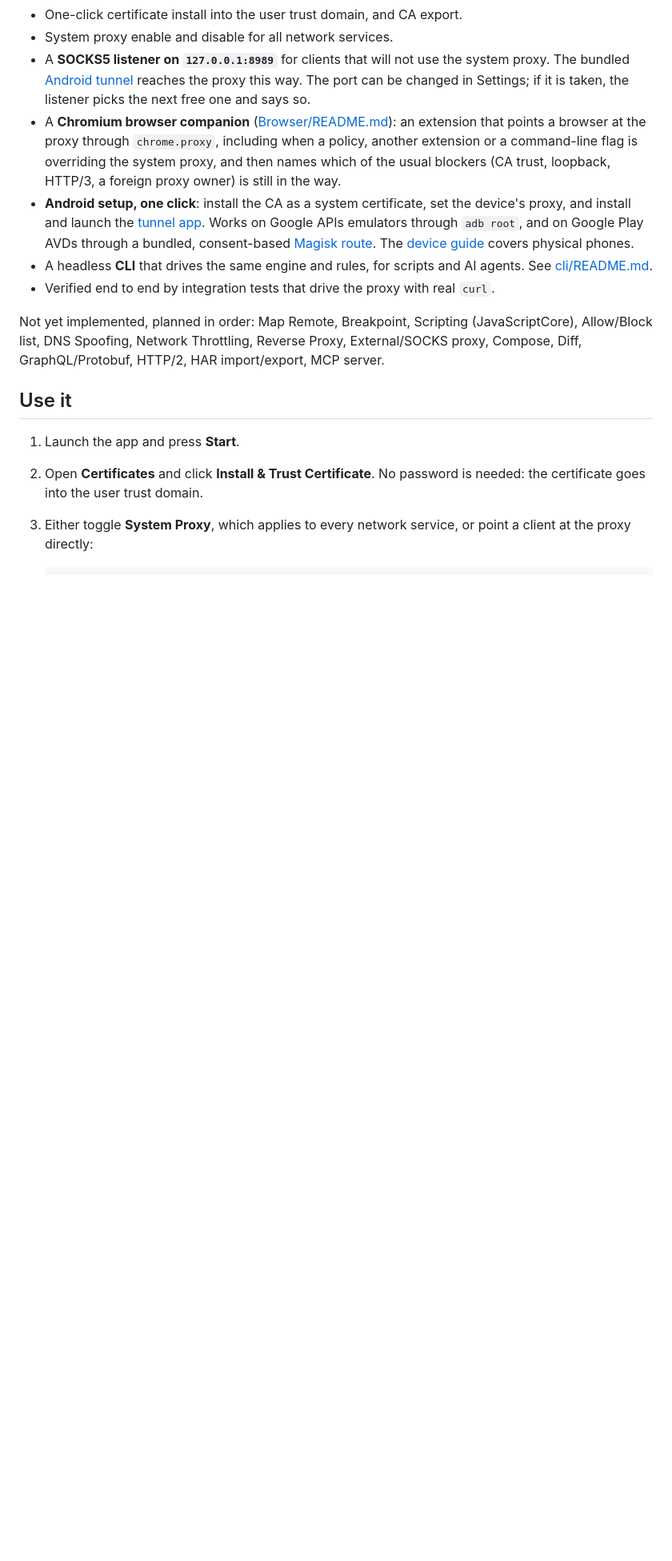
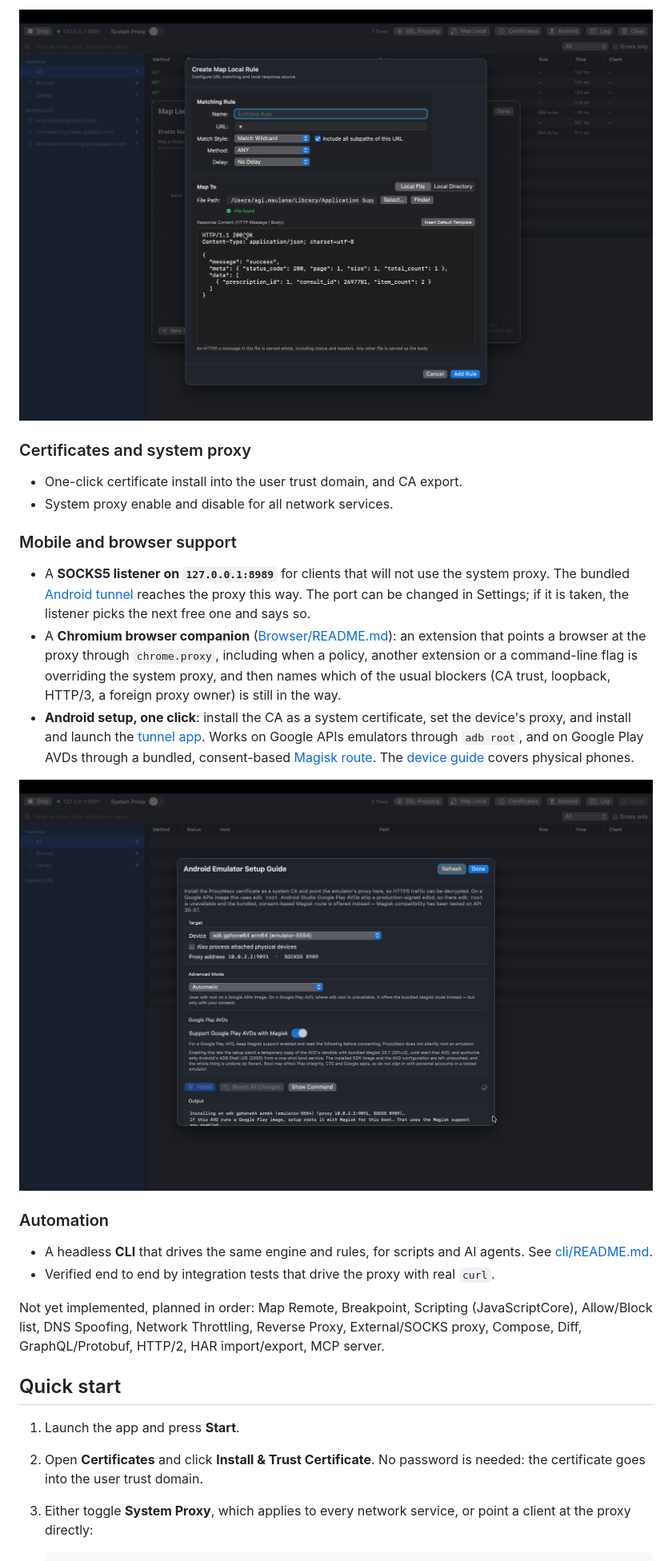
Before and after one commit to AgiMaulana/ProxyMaxx, a Markdown page: README.md, the part around the change printed below. Shown: that part at 80% size. Rendered like a GitHub page; pictures changed too: docs/screenshots/mac-app-android-emulator-setup-guide-in-one-click.png (added), docs/screenshots/mac-app-local-map-create-form.png (added); blank space fills up the shorter version.

```diff
--- a/README.md
+++ b/README.md
@@ -55,5 +113,12 @@ There is no Mac App Store build.
+![The Create Map Local Rule sheet, with the matching rule fields on top and the local file and response body below](docs/screenshots/mac-app-local-map-create-form.png)
+
+### Certificates and system proxy
+
 - One-click certificate install into the user trust domain, and CA export.
 - System proxy enable and disable for all network services.
+
+### Mobile and browser support
+
 - A **SOCKS5 listener on `127.0.0.1:8989`** for clients that will not use the system proxy.
   The bundled [Android tunnel](Android/README.md) reaches the proxy this way. The port can be
   changed in Settings; if it is taken, the listener picks the next free one and says so.
@@ -66,6 +131,11 @@ There is no Mac App Store build.
   emulators through `adb root`, and on Google Play AVDs through a bundled, consent-based
   [Magisk route](Resources/android/README.md). The
   [device guide](docs/android.md) covers physical phones.
+
+![The Android Emulator Setup Guide, with the target device, proxy address and the Magisk option for Google Play AVDs](docs/screenshots/mac-app-android-emulator-setup-guide-in-one-click.png)
+
+### Automation
+
 - A headless **CLI** that drives the same engine and rules, for scripts and AI agents. See
   [cli/README.md](cli/README.md).
 - Verified end to end by integration tests that drive the proxy with real `curl`.
@@ -74,7 +144,7 @@ Not yet implemented, planned in order: Map Remote, Breakpoint, Scripting (JavaSc
 Allow/Block list, DNS Spoofing, Network Throttling, Reverse Proxy, External/SOCKS proxy,
 Compose, Diff, GraphQL/Protobuf, HTTP/2, HAR import/export, MCP server.
 
-## Use it
+## Quick start
 
 1. Launch the app and press **Start**.
 2. Open **Certificates** and click **Install & Trust Certificate**. No password is needed:
```
Also changed, not shown: other parts of README.md (+97 -37 lines), docs/screenshots/mac-app-proxy-served-on-cli.png (added), docs/screenshots/mac-app-proxy-served-on-the-app.png (added).
